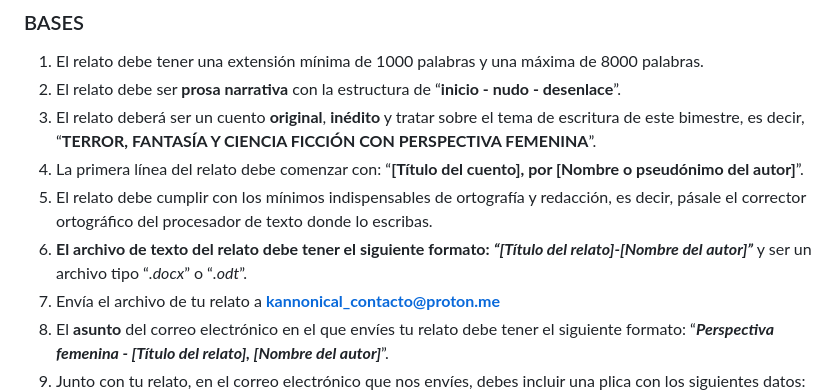
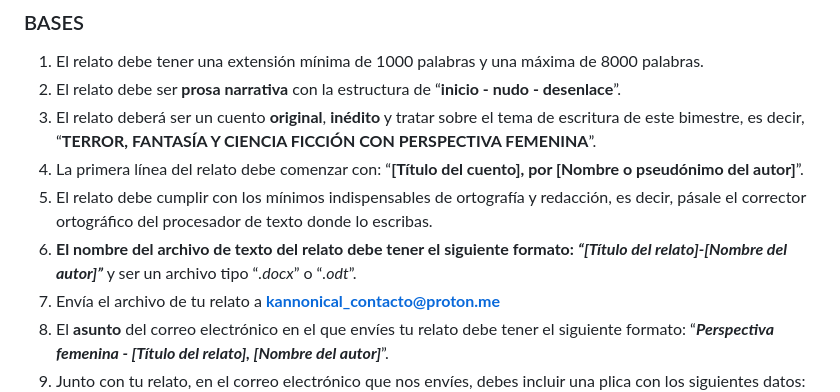
Before and after one commit to kannonical-editores/kannonical-editores.github.io, a Markdown page: README.md, the part around the change. GitHub-like rendering.

Commit message:
Update README.md
Se cambió "el archivo de texto del relato" por "El nombre del archivo de texto del relato"

```diff
--- a/README.md
+++ b/README.md
@@ -23,7 +23,7 @@ Este bimestre la convocatoria es para relatos cortos de **TERROR, FANTASÍA Y CI
 3. El relato deberá ser un cuento **original**, **inédito** y tratar sobre el tema de escritura de este bimestre, es decir, “**TERROR, FANTASÍA Y CIENCIA FICCIÓN CON PERSPECTIVA FEMENINA**”.
 4. La primera línea del relato debe comenzar con: “**[Título del cuento], por [Nombre o pseudónimo del autor]**”.
 5. El relato debe cumplir con los mínimos indispensables de ortografía y redacción, es decir, pásale el corrector ortográfico del procesador de texto donde lo escribas.
-6. **El archivo de texto del relato debe tener el siguiente formato:** ***“[Título del relato]-[Nombre del autor]”*** y ser un archivo tipo “*.docx*” o “*.odt*”.
+6. **El nombre del archivo de texto del relato debe tener el siguiente formato:** ***“[Título del relato]-[Nombre del autor]”*** y ser un archivo tipo “*.docx*” o “*.odt*”.
 7. Envía el archivo de tu relato a **<kannonical_contacto@proton.me>**
 8.  El **asunto** del correo electrónico en el que envíes tu relato debe tener el siguiente formato: “***Perspectiva femenina - [Título del relato], [Nombre del autor]***”.
 9.  Junto con tu relato, en el correo electrónico que nos envíes, debes incluir una plica con los siguientes datos:
```
